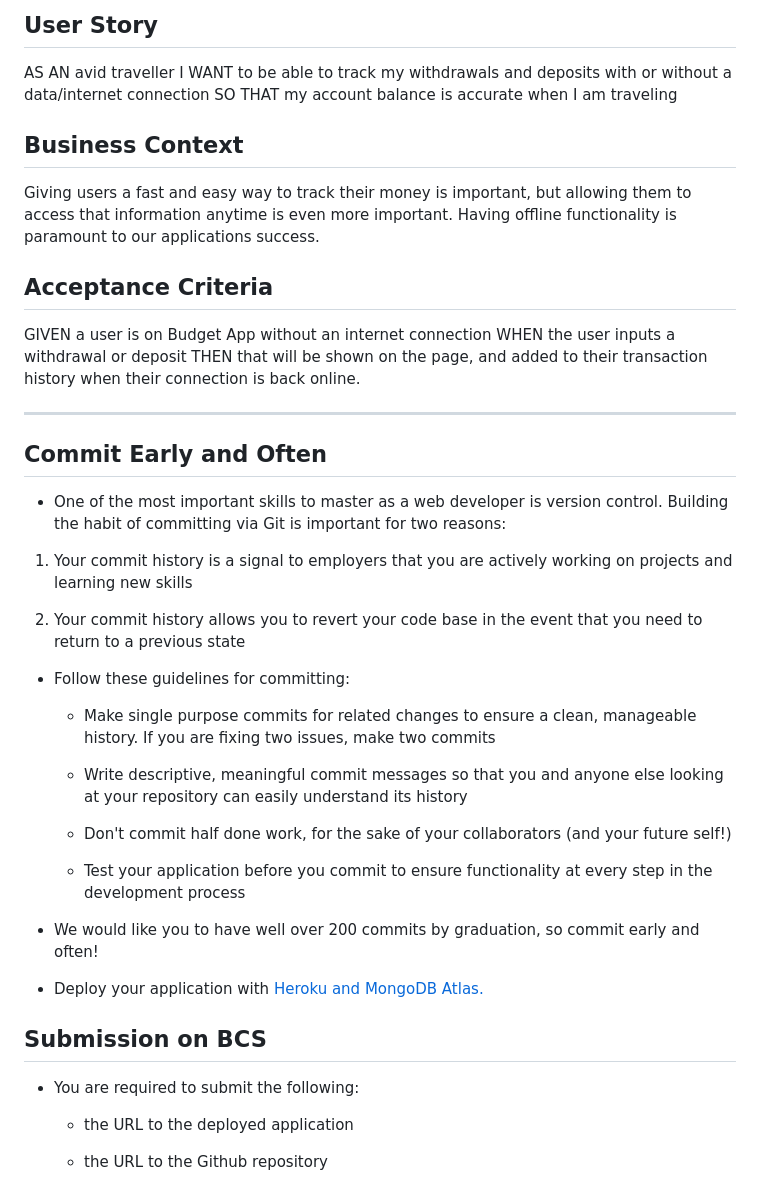
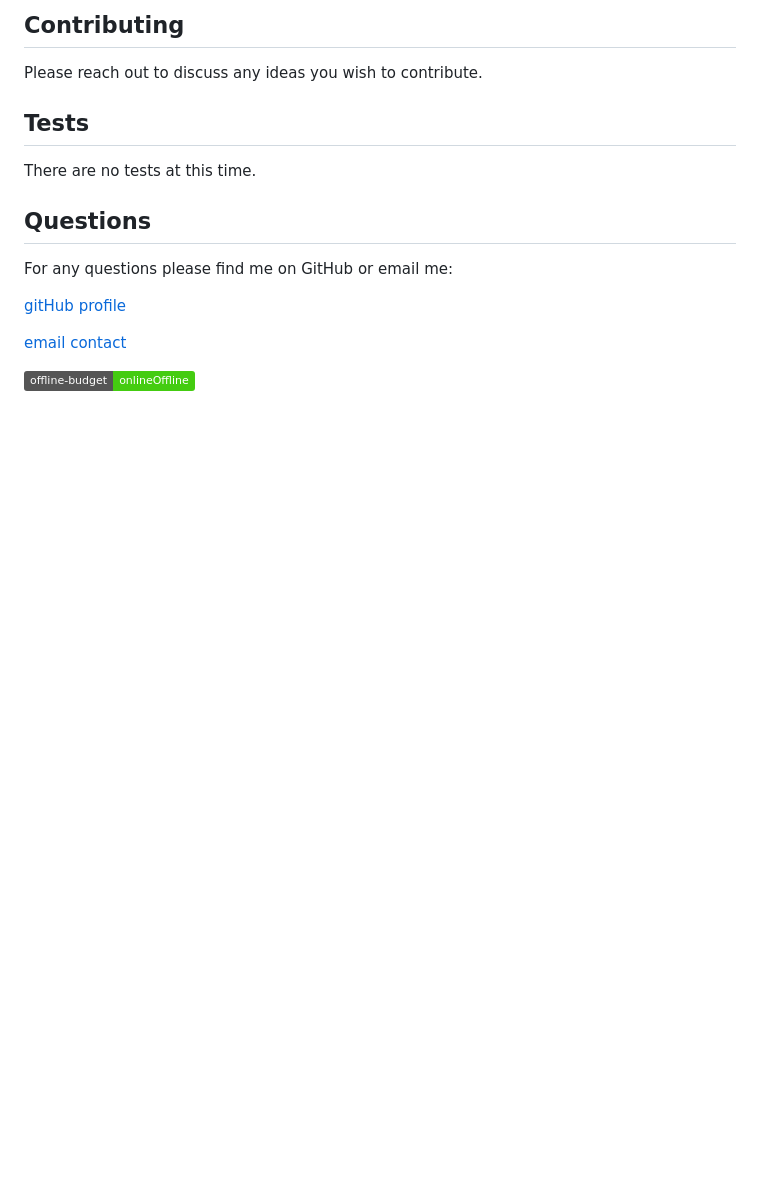
Before and after one commit to caitlinbou/offline-budget, a Markdown page: README.md, the part around the change printed below. GitHub-like rendering; badges without logos; blank space fills up the shorter version.

```diff
--- a/README.md
+++ b/README.md
@@ -16,47 +30,13 @@ When brought back online:
 
-## User Story
-AS AN avid traveller
-I WANT to be able to track my withdrawals and deposits with or without a data/internet connection
-SO THAT my account balance is accurate when I am traveling
+## Contributing
+Please reach out to discuss any ideas you wish to contribute.
+## Tests
+There are no tests at this time.
+## Questions
+For any questions please find me on GitHub or email me:
 
-## Business Context
+[gitHub profile](https://github.com/caitlinbou)
 
-Giving users a fast and easy way to track their money is important, but allowing them to access that information anytime is even more important. Having offline functionality is paramount to our applications success.
+[email contact](mailto:caitlin.bouroncle@gmail.com)
 
-
-## Acceptance Criteria
-GIVEN a user is on Budget App without an internet connection
-WHEN the user inputs a withdrawal or deposit
-THEN that will be shown on the page, and added to their transaction history when their connection is back online.
-
-- - -
-
-## Commit Early and Often
-
-* One of the most important skills to master as a web developer is version control. Building the habit of committing via Git is important for two reasons:
-
-1. Your commit history is a signal to employers that you are actively working on projects and learning new skills
-
-2. Your commit history allows you to revert your code base in the event that you need to return to a previous state
-
-* Follow these guidelines for committing:
-
-  * Make single purpose commits for related changes to ensure a clean, manageable history. If you are fixing two issues, make two commits
-
-  * Write descriptive, meaningful commit messages so that you and anyone else looking at your repository can easily understand its history
-
-  * Don't commit half done work, for the sake of your collaborators (and your future self!)
-
-  * Test your application before you commit to ensure functionality at every step in the development process
-
-* We would like you to have well over 200 commits by graduation, so commit early and often!
-
-* Deploy your application with [Heroku and MongoDB Atlas.](../04-Important/MongoAtlas-Deploy.md)
-
-## Submission on BCS
-
-* You are required to submit the following:
-
-  * the URL to the deployed application
-
-  * the URL to the Github repository
+![offline-budget](https://img.shields.io/static/v1?label=offline-budget&message=onlineOffline&color=brightgreen)
```
Also changed, not shown: other parts of README.md (+22 -8 lines), public/assets/screenshot.png (added).
